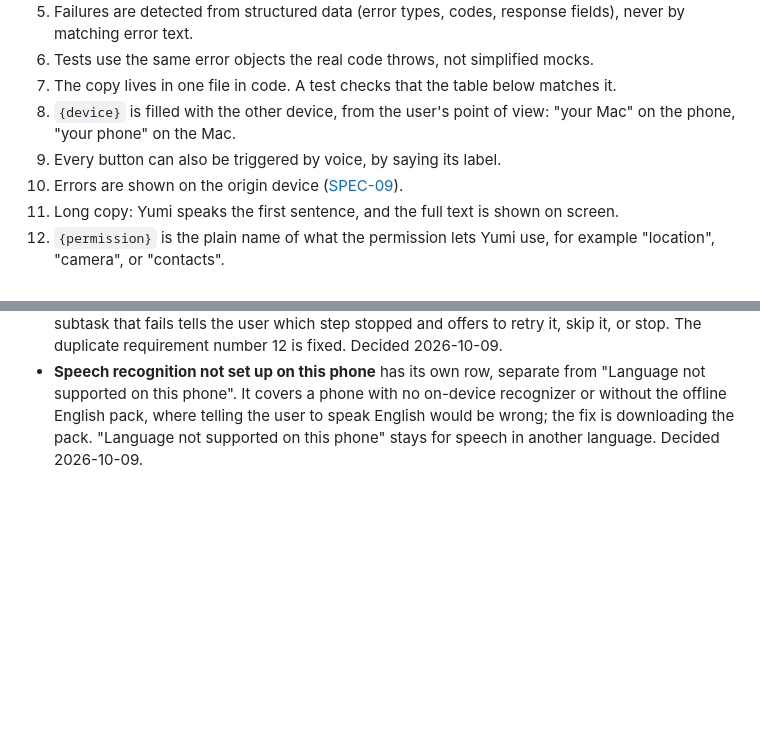
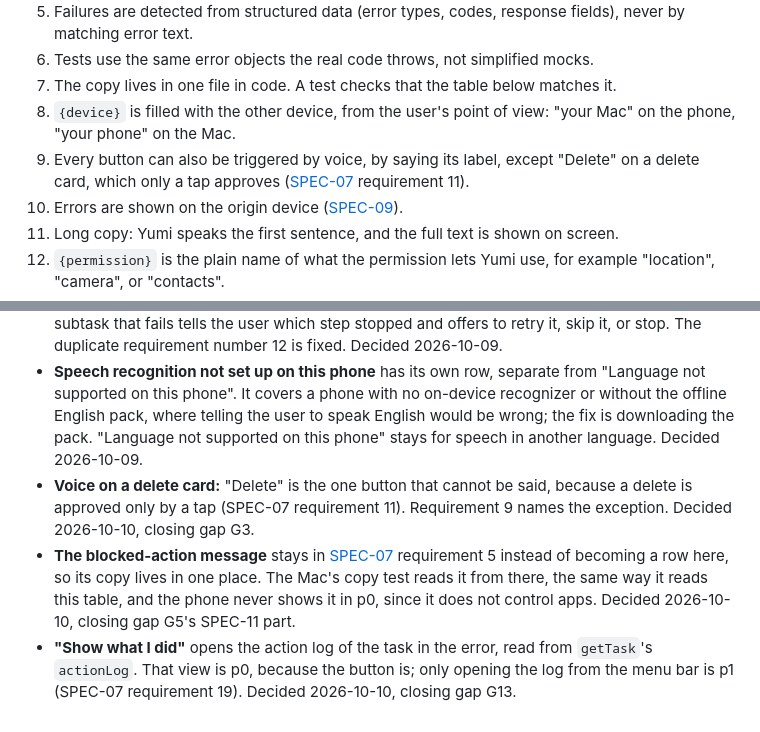
Before and after one commit to brentzo/appbuilders-hackathon, a Markdown page: specs/11-user-facing-errors.md, 2 parts joined by grey strips. GitHub-like rendering; blank space fills up the shorter version.

```diff
--- a/specs/11-user-facing-errors.md
+++ b/specs/11-user-facing-errors.md
@@ -25,7 +25,7 @@ Where a next step exists, it is a button, not a sentence telling them to go find
 6. Tests use the same error objects the real code throws, not simplified mocks.
 7. The copy lives in one file in code. A test checks that the table below matches it.
 8. `{device}` is filled with the other device, from the user's point of view: "your Mac" on the phone, "your phone" on the Mac.
-9. Every button can also be triggered by voice, by saying its label.
+9. Every button can also be triggered by voice, by saying its label, except "Delete" on a delete card, which only a tap approves ([SPEC-07](07-safety.md) requirement 11).
 10. Errors are shown on the origin device ([SPEC-09](09-cross-device-routing.md)).
 11. Long copy: Yumi speaks the first sentence, and the full text is shown on screen.
 12. `{permission}` is the plain name of what the permission lets Yumi use, for example "location", "camera", or "contacts".
@@ -130,3 +130,6 @@ Feature: User-facing errors
 - **"Unexpected" with nothing done yet** drops "Here's the last thing I did" and the "Show what I did" button, instead of showing a blank. Decided 2026-10-09.
 - **Couldn't finish a step** has its own row with a `{step}` placeholder (requirement 14), so a subtask that fails tells the user which step stopped and offers to retry it, skip it, or stop. The duplicate requirement number 12 is fixed. Decided 2026-10-09.
 - **Speech recognition not set up on this phone** has its own row, separate from "Language not supported on this phone". It covers a phone with no on-device recognizer or without the offline English pack, where telling the user to speak English would be wrong; the fix is downloading the pack. "Language not supported on this phone" stays for speech in another language. Decided 2026-10-09.
+- **Voice on a delete card:** "Delete" is the one button that cannot be said, because a delete is approved only by a tap (SPEC-07 requirement 11). Requirement 9 names the exception. Decided 2026-10-10, closing gap G3.
+- **The blocked-action message** stays in [SPEC-07](07-safety.md) requirement 5 instead of becoming a row here, so its copy lives in one place. The Mac's copy test reads it from there, the same way it reads this table, and the phone never shows it in p0, since it does not control apps. Decided 2026-10-10, closing gap G5's SPEC-11 part.
+- **"Show what I did"** opens the action log of the task in the error, read from `getTask`'s `actionLog`. That view is p0, because the button is; only opening the log from the menu bar is p1 (SPEC-07 requirement 19). Decided 2026-10-10, closing gap G13.
```
Also changed, not shown: objectives/OBJ-40-mac-approval-cards.md (+1 -0 lines), objectives/README.md (+3 -3 lines).
